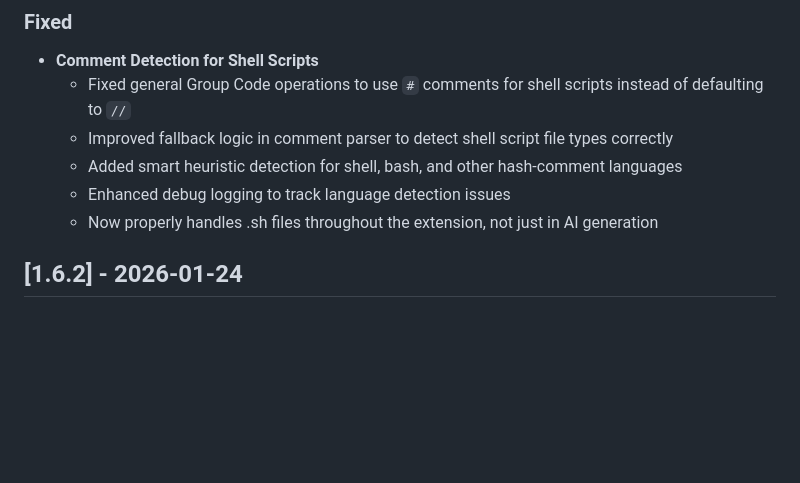
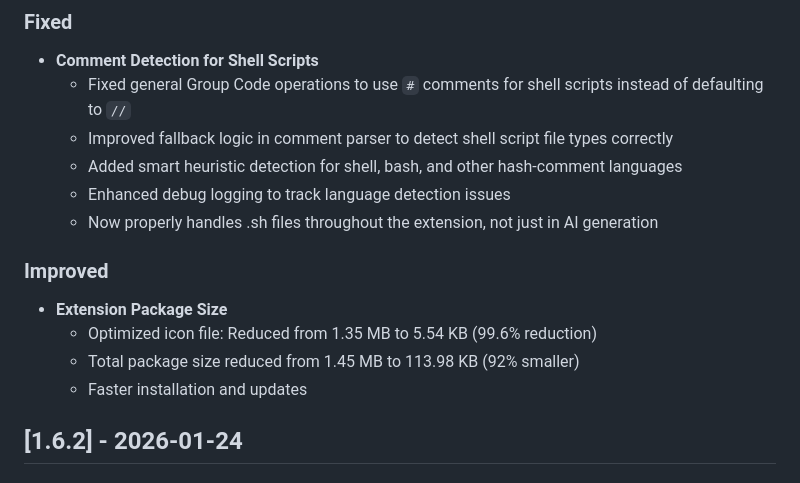
Before and after one commit to thechandanbhagat/group-code, a Markdown page: CHANGELOG.md, the part around the change. Rendered like a GitHub page; blank space fills up the shorter version.

Commit message:
Update changelog - add icon optimization note

```diff
--- a/CHANGELOG.md
+++ b/CHANGELOG.md
@@ -14,6 +14,12 @@ and this project adheres to [Semantic Versioning](https://semver.org/spec/v2.0.0
   - Added smart heuristic detection for shell, bash, and other hash-comment languages
   - Enhanced debug logging to track language detection issues
   - Now properly handles .sh files throughout the extension, not just in AI generation
+
+### Improved
+- **Extension Package Size**
+  - Optimized icon file: Reduced from 1.35 MB to 5.54 KB (99.6% reduction)
+  - Total package size reduced from 1.45 MB to 113.98 KB (92% smaller)
+  - Faster installation and updates
 
 ## [1.6.2] - 2026-01-24
 
```
